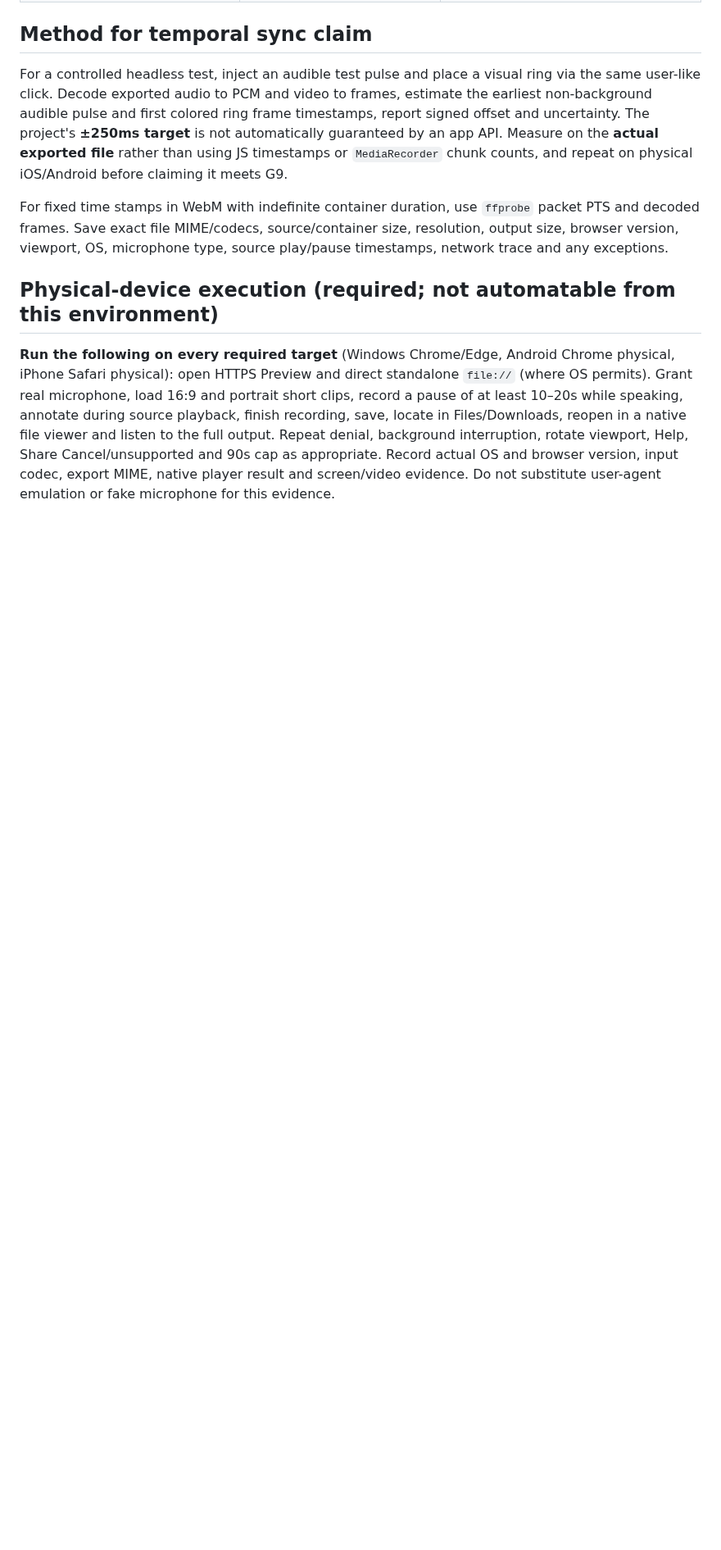
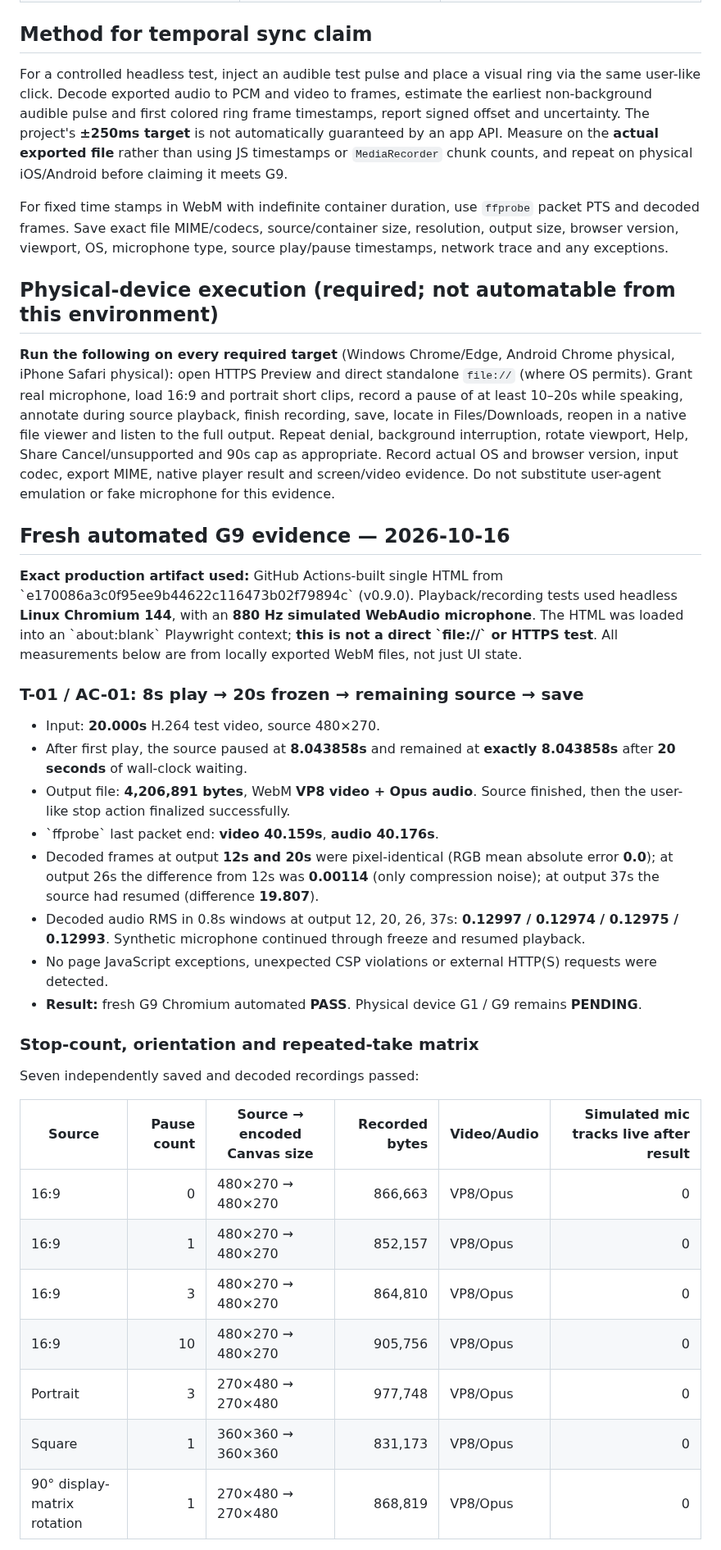
Before and after one commit to ttomohisa/htmlapps-pause-and-tell, a Markdown page: docs/G9_VALIDATION.md, the part around one of its changes. Shown at 82% size. Drawn GitHub-style; blank space fills up the shorter version.

Commit message:
test: record G9 40s freeze, 7 video matrices and repeated measured A/V sync

```diff
--- a/docs/G9_VALIDATION.md
+++ b/docs/G9_VALIDATION.md
@@ -58,3 +58,32 @@ For fixed time stamps in WebM with indefinite container duration, use `ffprobe`
 
 **Run the following on every required target** (Windows Chrome/Edge, Android Chrome physical, iPhone Safari physical): open HTTPS Preview and direct standalone `file://` (where OS permits). Grant real microphone, load 16:9 and portrait short clips, record a pause of at least 10–20s while speaking, annotate during source playback, finish recording, save, locate in Files/Downloads, reopen in a native file viewer and listen to the full output. Repeat denial, background interruption, rotate viewport, Help, Share Cancel/unsupported and 90s cap as appropriate. Record actual OS and browser version, input codec, export MIME, native player result and screen/video evidence. Do not substitute user-agent emulation or fake microphone for this evidence.
 
+## Fresh automated G9 evidence — 2026-10-16
+
+**Exact production artifact used:** GitHub Actions-built single HTML from \`e170086a3c0f95ee9b44622c116473b02f79894c\` (v0.9.0). Playback/recording tests used headless **Linux Chromium 144**, with an **880 Hz simulated WebAudio microphone**. The HTML was loaded into an \`about:blank\` Playwright context; **this is not a direct \`file://\` or HTTPS test**. All measurements below are from locally exported WebM files, not just UI state.
+
+### T-01 / AC-01: 8s play → 20s frozen → remaining source → save
+
+- Input: **20.000s** H.264 test video, source 480×270.
+- After first play, the source paused at **8.043858s** and remained at **exactly 8.043858s** after **20 seconds** of wall-clock waiting.
+- Output file: **4,206,891 bytes**, WebM **VP8 video + Opus audio**. Source finished, then the user-like stop action finalized successfully.
+- \`ffprobe\` last packet end: **video 40.159s**, **audio 40.176s**.
+- Decoded frames at output **12s and 20s** were pixel-identical (RGB mean absolute error **0.0**); at output 26s the difference from 12s was **0.00114** (only compression noise); at output 37s the source had resumed (difference **19.807**).
+- Decoded audio RMS in 0.8s windows at output 12, 20, 26, 37s: **0.12997 / 0.12974 / 0.12975 / 0.12993**. Synthetic microphone continued through freeze and resumed playback.
+- No page JavaScript exceptions, unexpected CSP violations or external HTTP(S) requests were detected.
+- **Result:** fresh G9 Chromium automated **PASS**. Physical device G1 / G9 remains **PENDING**.
+
+### Stop-count, orientation and repeated-take matrix
+
+Seven independently saved and decoded recordings passed:
+
+| Source | Pause count | Source → encoded Canvas size | Recorded bytes | Video/Audio | Simulated mic tracks live after result |
+| --- | ---: | --- | ---: | --- | ---: |
+| 16:9 | 0 | 480×270 → 480×270 | 866,663 | VP8/Opus | 0 |
+| 16:9 | 1 | 480×270 → 480×270 | 852,157 | VP8/Opus | 0 |
+| 16:9 | 3 | 480×270 → 480×270 | 864,810 | VP8/Opus | 0 |
+| 16:9 | 10 | 480×270 → 480×270 | 905,756 | VP8/Opus | 0 |
+| Portrait | 3 | 270×480 → 270×480 | 977,748 | VP8/Opus | 0 |
+| Square | 1 | 360×360 → 360×360 | 831,173 | VP8/Opus | 0 |
+| 90° display-matrix rotation | 1 | 270×480 → 270×480 | 868,819 | VP8/Opus | 0 |
+
```
Also changed, not shown: other parts of docs/G9_VALIDATION.md (+34 -7 lines).
